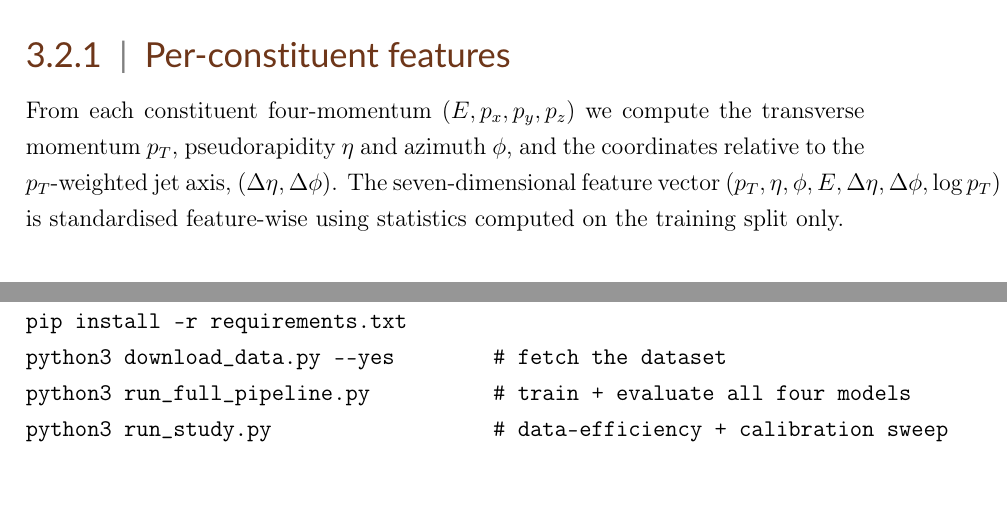
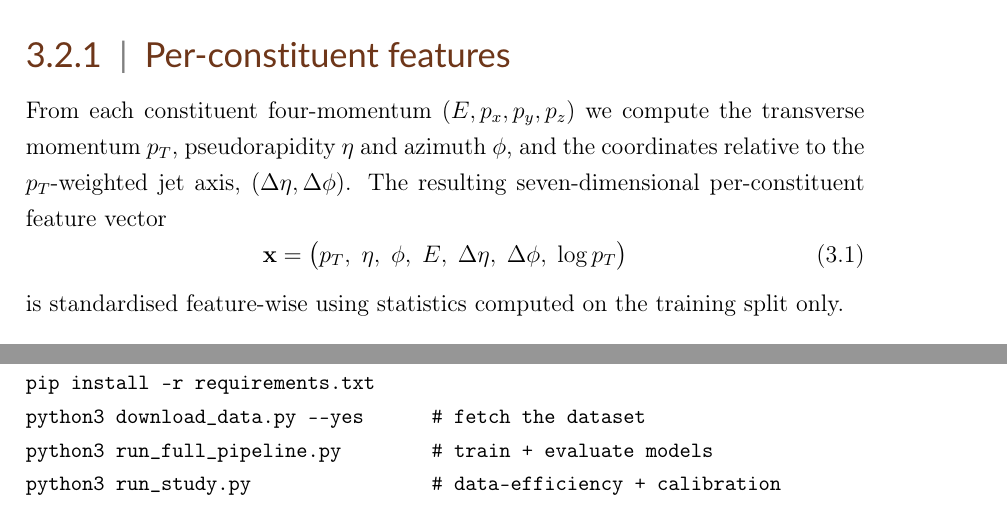
Before and after one commit to ramc77/fyp-jet-tagging, a LaTeX thesis (docs/thesis/thesis-template/dissertation_main.tex, which reads docs/thesis/thesis-template/appA/appendix_a_main.tex, docs/thesis/thesis-template/bnbwu-ms.cls, docs/thesis/thesis-template/chap3/methodology_main.tex): two parts of pages 26 and 40 of 46, joined at a grey line, cut so that both start at the same text, the shorter picture padded with empty space. Compiled offline with pdfLaTeX.

Commit message:
Thesis fixes: compact Table 4.1 (no overflow), Chair/Dean = Prof. Dr. Ram Chand
- rewrite comparison table compactly (correct column count, short headers,
  \small) so it fits the narrow BNBWU text width; update generate_latex_table
- set chairperson and dean to Prof. Dr. Ram Chand on certificate + metadata
- wrap Declaration title column (p{}) to fix a long-title page overflow
- minor: display the per-constituent feature vector; trim appendix verbatim;
  add BS acronym

```diff
--- a/docs/thesis/thesis-template/appA/appendix_a_main.tex
+++ b/docs/thesis/thesis-template/appA/appendix_a_main.tex
@@ -22,10 +22,10 @@ with:
 python3 -m venv particle_venv
 source particle_venv/bin/activate
 pip install -r requirements.txt
-python3 download_data.py --yes        # fetch the dataset
-python3 run_full_pipeline.py          # train + evaluate all four models
-python3 run_study.py                  # data-efficiency + calibration sweep
-\end{verbatim}
+python3 download_data.py --yes      # fetch the dataset
+python3 run_full_pipeline.py        # train + evaluate models
+python3 run_study.py                # data-efficiency + calibration
+\end{verbatim}}
 A Google Colaboratory notebook (\texttt{notebooks/FYP\_Colab.ipynb}) runs the
 same pipeline on a free T4 GPU and downloads the results. Every training stage
 checkpoints after each epoch and resumes automatically, so a run may be
--- a/docs/thesis/thesis-template/bnbwu-ms.cls
+++ b/docs/thesis/thesis-template/bnbwu-ms.cls
@@ -288,7 +288,9 @@
 %%\newcolumntype{L}{>{\arraybackslash}m{2.5in}}
 \bgroup
 \def\arraystretch{1.2}%
-\begin{tabular}{ll}
+% Second column is a wrapping paragraph column so that long titles /
+% multi-author candidate lists do not overflow the page width.
+\begin{tabular}{l p{0.62\textwidth}}
 {\bfseries Department} & \@department \\
 {\bfseries Program} & \@ifundefined{@program}{\@degree}{\@program} \\
 {\bfseries Degree} & \@degree \\
--- a/docs/thesis/thesis-template/chap3/methodology_main.tex
+++ b/docs/thesis/thesis-template/chap3/methodology_main.tex
@@ -34,9 +34,13 @@ models use the leading $100$ constituents per jet, ordered by $p_T$.
 From each constituent four-momentum $(E,p_x,p_y,p_z)$ we compute the
 transverse momentum $p_T$, pseudorapidity $\eta$ and azimuth $\phi$, and the
 coordinates relative to the $p_T$-weighted jet axis,
-$(\Delta\eta,\Delta\phi)$. The seven-dimensional feature vector
-$(p_T,\eta,\phi,E,\Delta\eta,\Delta\phi,\log p_T)$ is standardised
-feature-wise using statistics computed on the training split only.
+$(\Delta\eta,\Delta\phi)$. The resulting seven-dimensional per-constituent
+feature vector
+\begin{equation}
+\mathbf{x}=\bigl(p_T,\;\eta,\;\phi,\;E,\;\Delta\eta,\;\Delta\phi,\;\log p_T\bigr)
+\end{equation}
+is standardised feature-wise using statistics computed on the training split
+only.
 
 \subsection{Engineered jet-level features (for the BDT)}
 For the BDT baseline we compute thirteen high-level observables: the jet
--- a/docs/thesis/thesis-template/dissertation_main.tex
+++ b/docs/thesis/thesis-template/dissertation_main.tex
@@ -62,8 +62,8 @@ ParticleNet and the Particle Transformer}
 \degreedate{June 2026}
 
 %% Certificate page signatories
-\chairperson{Dr.\ [Chairperson, Dept.\ of Natural Sciences]}
-\dean{Prof.\ Dr.\ [Dean of Faculty]}
+\chairperson{Prof.\ Dr.\ Ram Chand}
+\dean{Prof.\ Dr.\ Ram Chand}
 
 %% ***************** (Your) Data (End) *******************
 
```
Also changed, not shown: docs/thesis/thesis-template/chap4/results_main.tex (+1 -1 lines), docs/thesis/thesis-template/frontmatter/0Certificate.tex (+1 -1 lines), docs/thesis/thesis-template/frontmatter/abbreviations.tex (+1 -0 lines), docs/thesis/thesis-template/dissertation_main.pdf, docs/thesis/thesis-template/appA/appendix_a_main.tex (2 more changed lines), 1 other file.
